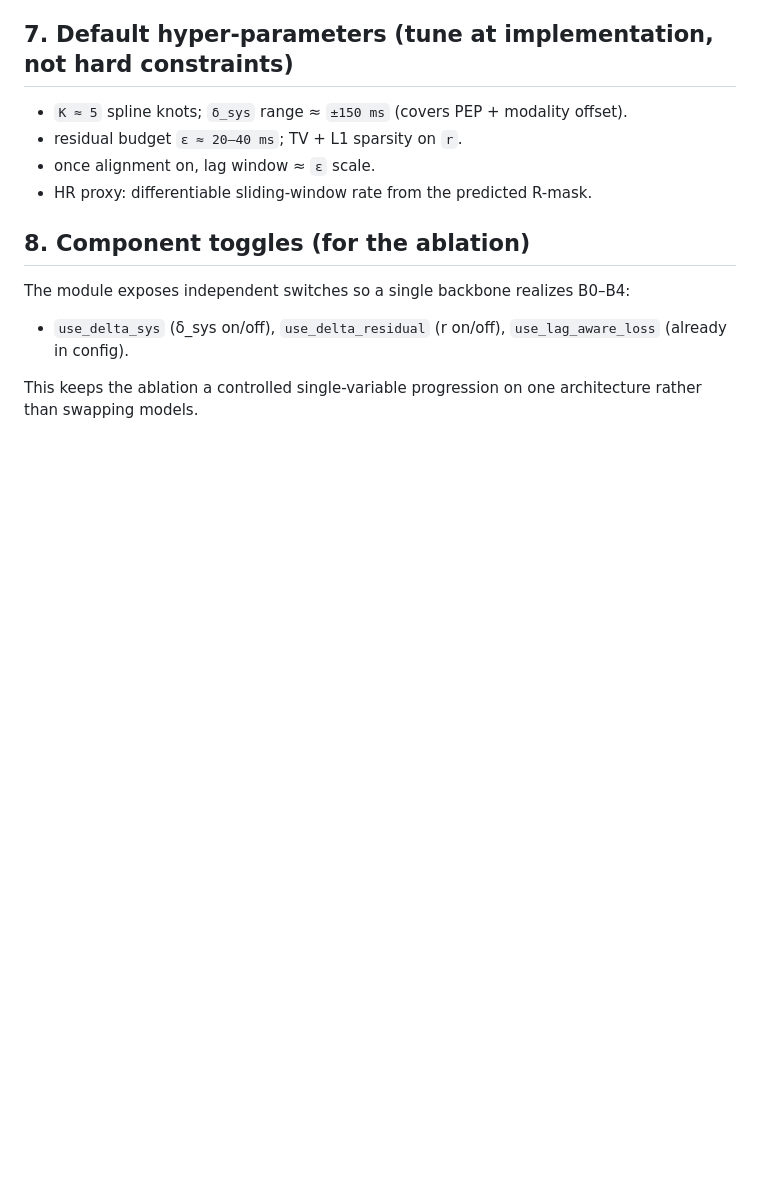
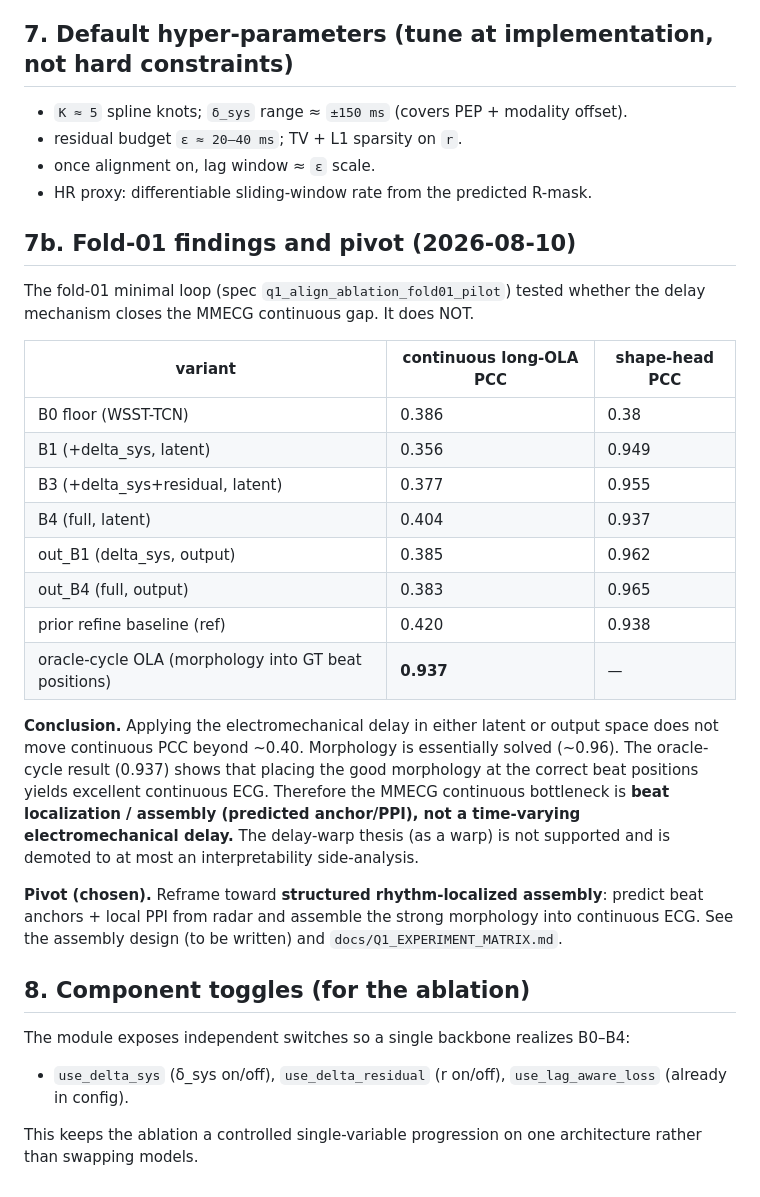
Before and after one commit to XiaoJin0501/BeatAware-Radar2ECGNet, a Markdown page: docs/ALIGNMENT_DESIGN.md, the part around the change. GitHub-like rendering; blank space fills up the shorter version.

Commit message:
docs: record fold-01 findings and pivot to structured rhythm-localized assembly
Co-Authored-By: Claude Opus 4.8 <noreply@anthropic.com>

```diff
--- a/docs/ALIGNMENT_DESIGN.md
+++ b/docs/ALIGNMENT_DESIGN.md
@@ -100,6 +100,35 @@ closed-loop (see `docs/Q1_EXPERIMENT_MATRIX.md`) runs B0/B1/B3/B4 on fold_01.
 - once alignment on, lag window ≈ `ε` scale.
 - HR proxy: differentiable sliding-window rate from the predicted R-mask.
 
+## 7b. Fold-01 findings and pivot (2026-08-10)
+
+The fold-01 minimal loop (spec `q1_align_ablation_fold01_pilot`) tested whether the
+delay mechanism closes the MMECG continuous gap. It does NOT.
+
+| variant | continuous long-OLA PCC | shape-head PCC |
+|---|---|---|
+| B0 floor (WSST-TCN) | 0.386 | 0.38 |
+| B1 (+delta_sys, latent) | 0.356 | 0.949 |
+| B3 (+delta_sys+residual, latent) | 0.377 | 0.955 |
+| B4 (full, latent) | 0.404 | 0.937 |
+| out_B1 (delta_sys, output) | 0.385 | 0.962 |
+| out_B4 (full, output) | 0.383 | 0.965 |
+| prior refine baseline (ref) | 0.420 | 0.938 |
+| oracle-cycle OLA (morphology into GT beat positions) | **0.937** | — |
+
+**Conclusion.** Applying the electromechanical delay in either latent or output
+space does not move continuous PCC beyond ~0.40. Morphology is essentially solved
+(~0.96). The oracle-cycle result (0.937) shows that placing the good morphology at
+the correct beat positions yields excellent continuous ECG. Therefore the MMECG
+continuous bottleneck is **beat localization / assembly (predicted anchor/PPI),
+not a time-varying electromechanical delay.** The delay-warp thesis (as a warp) is
+not supported and is demoted to at most an interpretability side-analysis.
+
+**Pivot (chosen).** Reframe toward **structured rhythm-localized assembly**: predict
+beat anchors + local PPI from radar and assemble the strong morphology into
+continuous ECG. See the assembly design (to be written) and
+`docs/Q1_EXPERIMENT_MATRIX.md`.
+
 ## 8. Component toggles (for the ablation)
 
 The module exposes independent switches so a single backbone realizes B0–B4:
```
